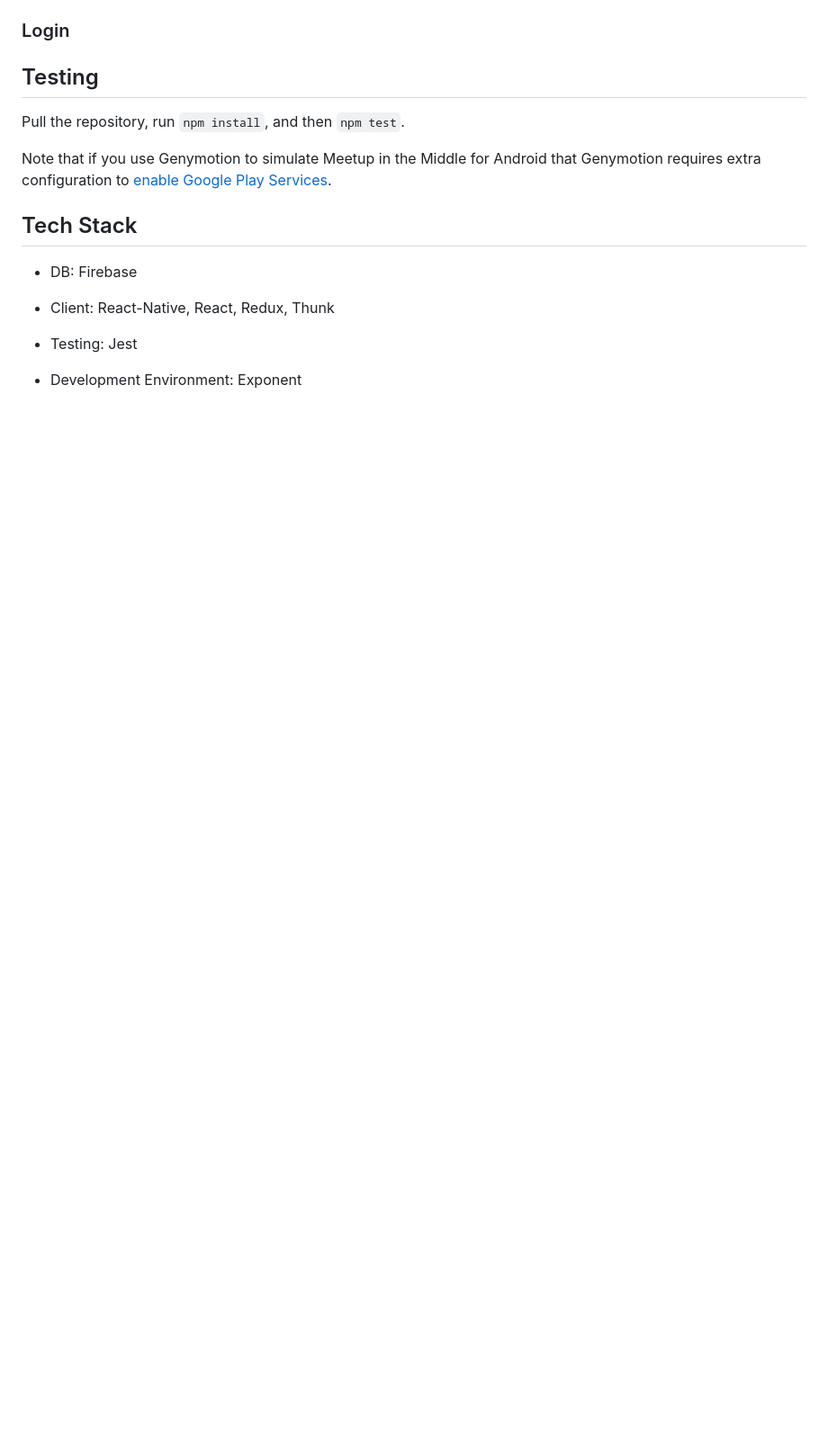
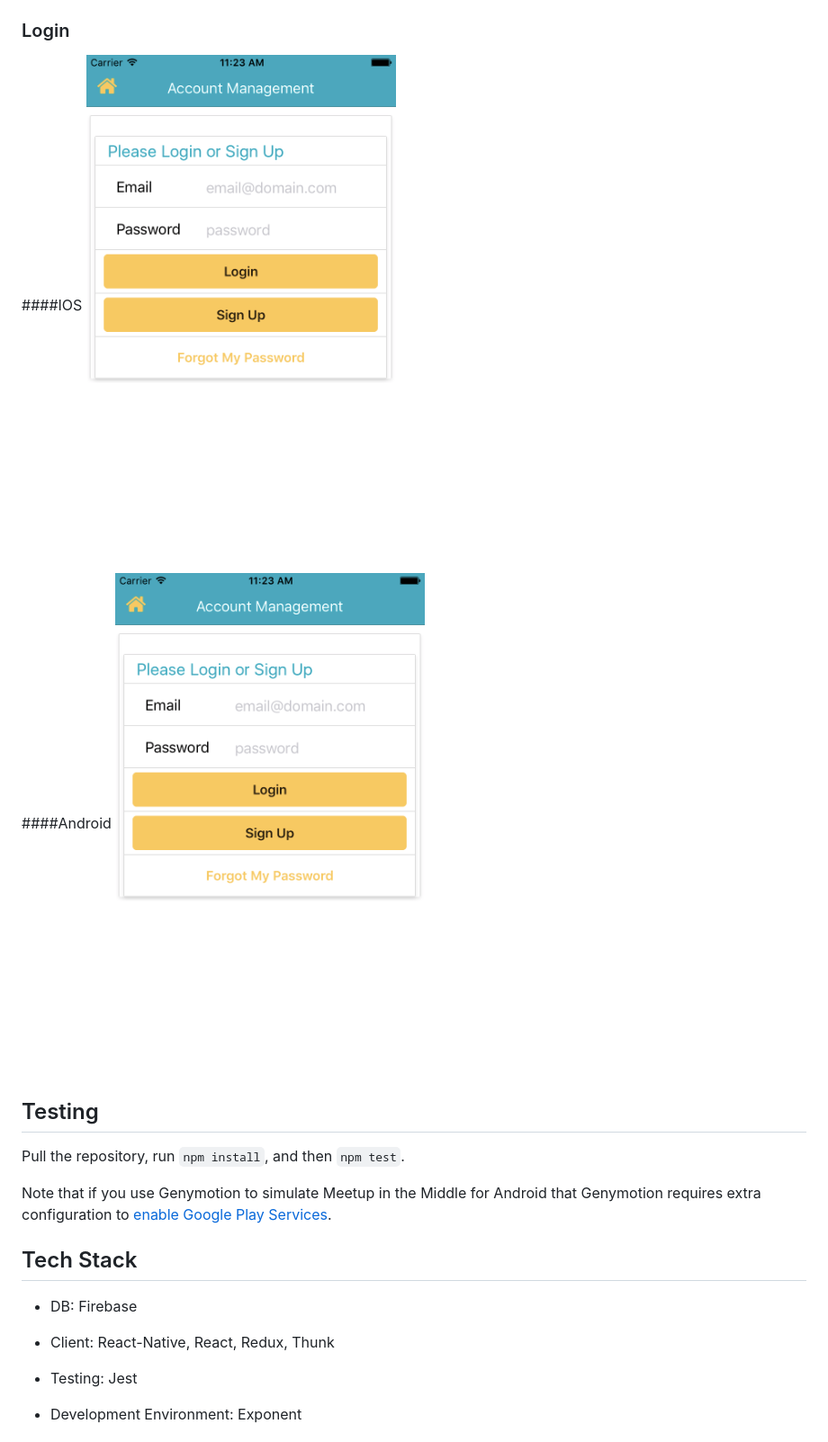
Before and after one commit to ThoughtfulThinkers/MeetInTheMiddle, a Markdown page: README.md, the part around the change printed below. Shown: that part at 90% size. Rendered like a GitHub page; pictures changed too: assets/images/login.png (added); blank space fills up the shorter version.

```diff
--- a/README.md
+++ b/README.md
@@ -18,4 +30,10 @@ Schedule an event and invite your friends. Meetup in the Middle will select a lo
 ### Login
+
+####IOS
+![Login](/assets/images/login.png)
+
+####Android
+![Login](/assets/images/login.png)
 
 ## Testing
 
```
Also changed, not shown: other parts of README.md (+13 -1 lines), assets/images/mainPage.png (added), assets/images/meetup.png (added).
